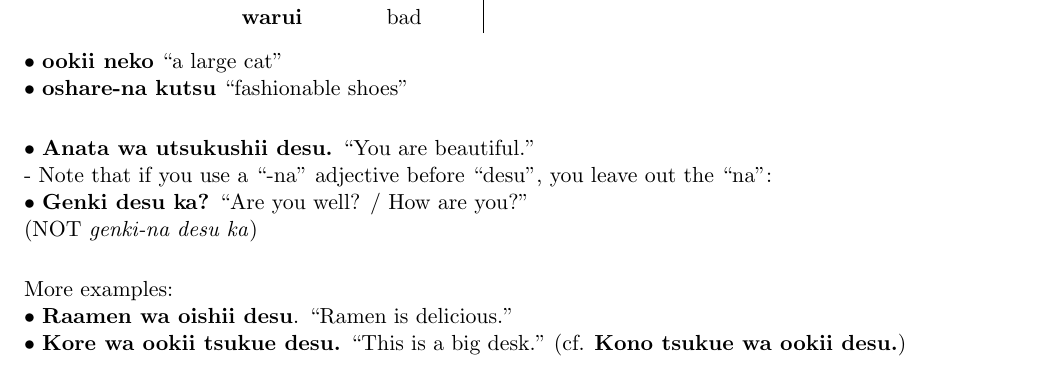
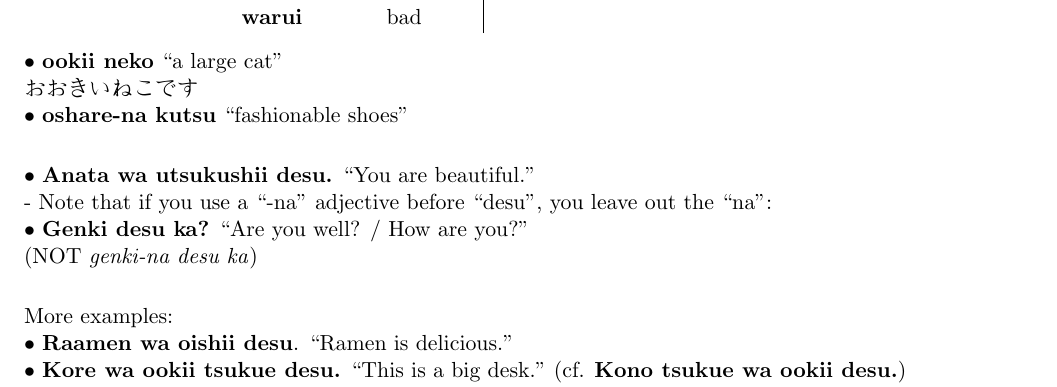
Before and after one commit to KamilaKolp/JapaneseClass, a LaTeX document (Lecture 2.tex): part of page 2 of 3, cut so that both start at the same text. Compiled offline with pdfLaTeX.

Commit message:
some changes

```diff
--- a/Lecture 2.tex
+++ b/Lecture 2.tex
@@ -192,6 +192,7 @@ $\bigstar$2) come before \textit{desu} to describe something.\ee
 \end{center}
 
 $\bullet$ \textbf{ookii neko} ``a large cat"\\
+\begin{CJK}{UTF8}{min}おおきいねこです\end{CJK}\\
 $\bullet$ \textbf{oshare-na kutsu} ``fashionable shoes"\ee
 
 $\bullet$ \textbf{Anata wa utsukushii desu.} ``You are beautiful."\\
```
